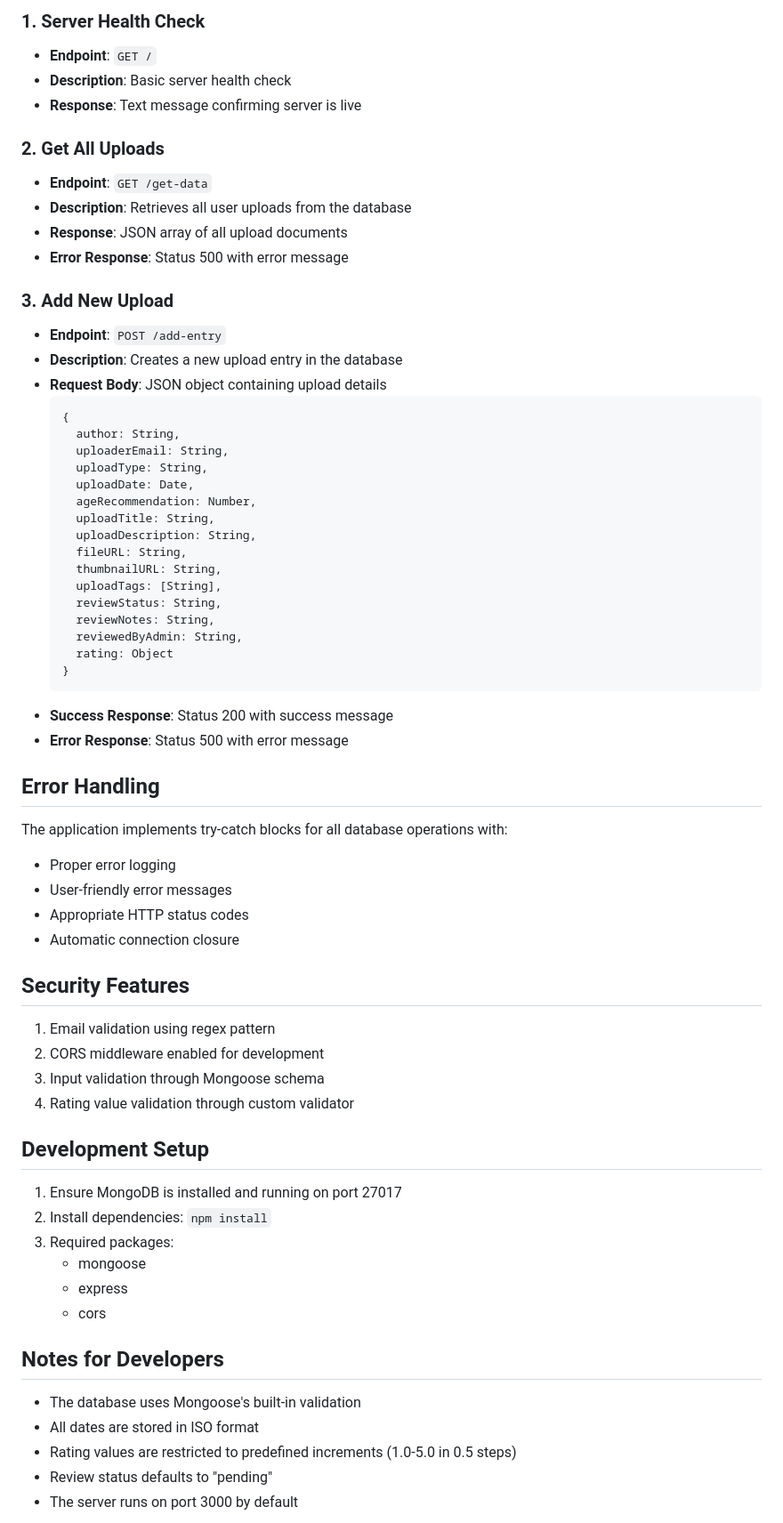
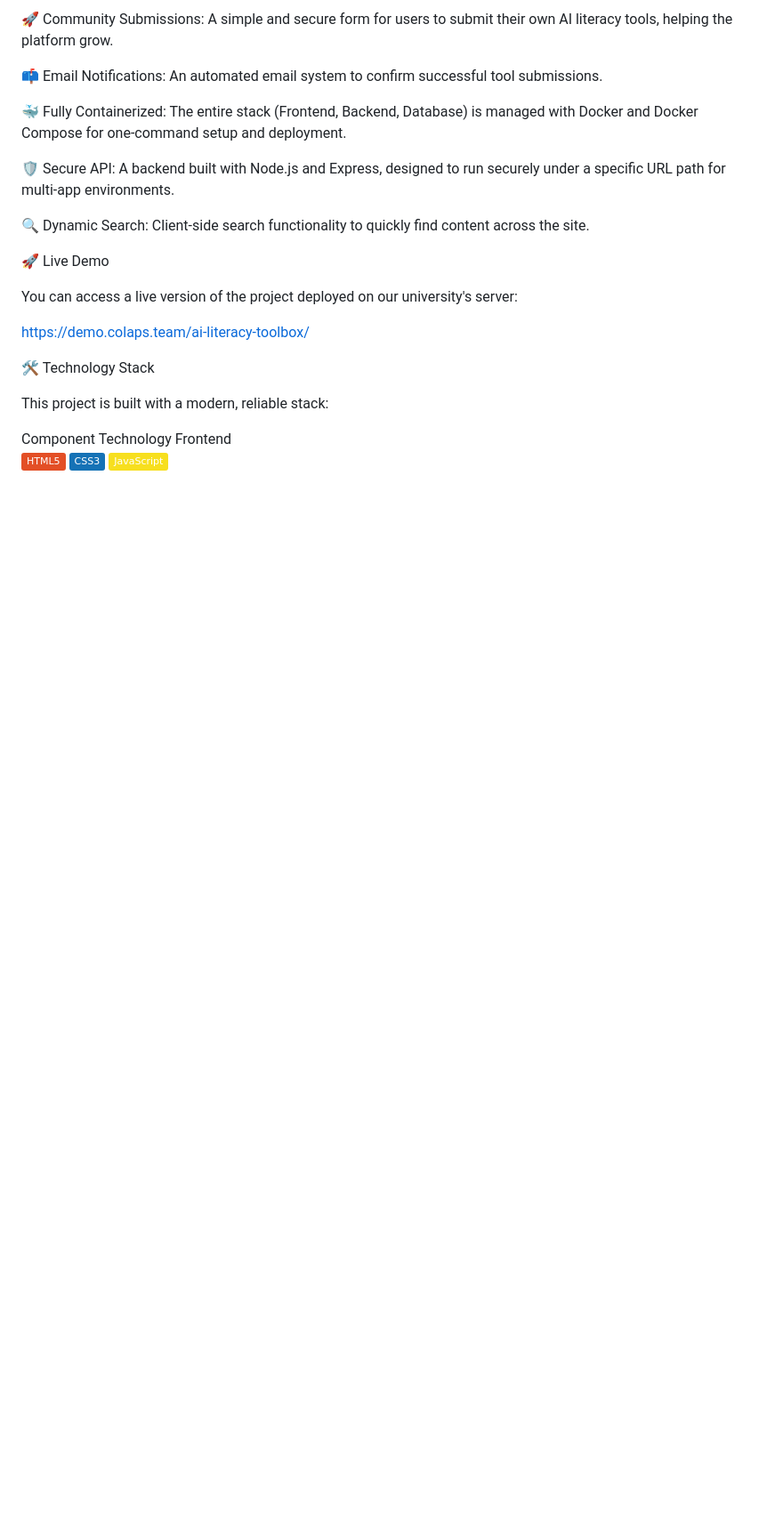
Before and after one commit to COLAPS-Research/AI-Literacy_Toolbox., a Markdown page: README.md, the part around the change printed below. Shown: that part at 89% size. GitHub-like rendering; badges without logos; blank space fills up the shorter version.

````diff
--- a/README.md
+++ b/README.md
@@ -106,64 +22,27 @@ The schema for rating information (`ratingSchema`):
 
-### 1. Server Health Check
-- **Endpoint**: `GET /`
-- **Description**: Basic server health check
-- **Response**: Text message confirming server is live
+🚀 Community Submissions: A simple and secure form for users to submit their own AI literacy tools, helping the platform grow.
 
-### 2. Get All Uploads
-- **Endpoint**: `GET /get-data`
-- **Description**: Retrieves all user uploads from the database
-- **Response**: JSON array of all upload documents
-- **Error Response**: Status 500 with error message
+📫 Email Notifications: An automated email system to confirm successful tool submissions.
 
-### 3. Add New Upload
-- **Endpoint**: `POST /add-entry`
-- **Description**: Creates a new upload entry in the database
-- **Request Body**: JSON object containing upload details
-  ```javascript
-  {
-    author: String,
-    uploaderEmail: String,
-    uploadType: String,
-    uploadDate: Date,
-    ageRecommendation: Number,
-    uploadTitle: String,
-    uploadDescription: String,
-    fileURL: String,
-    thumbnailURL: String,
-    uploadTags: [String],
-    reviewStatus: String,
-    reviewNotes: String,
-    reviewedByAdmin: String,
-    rating: Object
-  }
-  ```
-- **Success Response**: Status 200 with success message
-- **Error Response**: Status 500 with error message
+🐳 Fully Containerized: The entire stack (Frontend, Backend, Database) is managed with Docker and Docker Compose for one-command setup and deployment.
 
-## Error Handling
-The application implements try-catch blocks for all database operations with:
-- Proper error logging
-- User-friendly error messages
-- Appropriate HTTP status codes
-- Automatic connection closure
+🛡️ Secure API: A backend built with Node.js and Express, designed to run securely under a specific URL path for multi-app environments.
 
-## Security Features
-1. Email validation using regex pattern
-2. CORS middleware enabled for development
-3. Input validation through Mongoose schema
-4. Rating value validation through custom validator
+🔍 Dynamic Search: Client-side search functionality to quickly find content across the site.
 
-## Development Setup
-1. Ensure MongoDB is installed and running on port 27017
-2. Install dependencies: `npm install`
-3. Required packages:
-   - mongoose
-   - express
-   - cors
+🚀 Live Demo
 
-## Notes for Developers
-- The database uses Mongoose's built-in validation
-- All dates are stored in ISO format
-- Rating values are restricted to predefined increments (1.0-5.0 in 0.5 steps)
-- Review status defaults to "pending"
-- The server runs on port 3000 by default
+You can access a live version of the project deployed on our university's server:
+
+https://demo.colaps.team/ai-literacy-toolbox/
+
+🛠️ Technology Stack
+
+This project is built with a modern, reliable stack:
+
+Component	Technology
+Frontend
+![alt text](https://img.shields.io/badge/-HTML5-E34F26?logo=html5&logoColor=white)
+![alt text](https://img.shields.io/badge/-CSS3-1572B6?logo=css3&logoColor=white)
+![alt text](https://img.shields.io/badge/-JavaScript-F7DF1E?logo=javascript&logoColor=black)
+
````
Also changed, not shown: other parts of README.md (+182 -97 lines).
